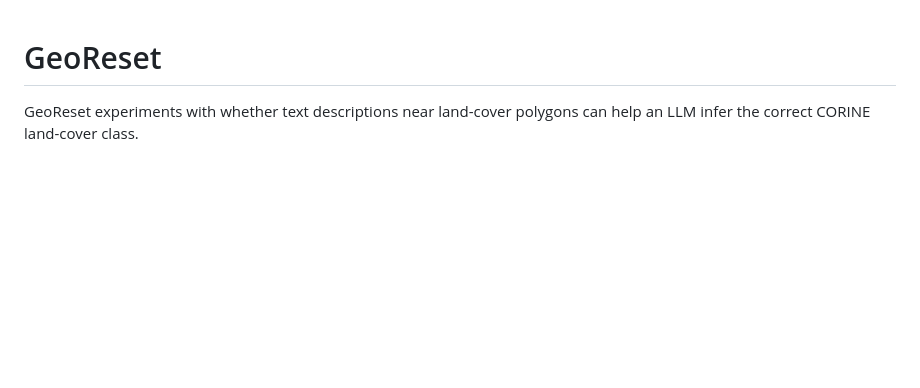
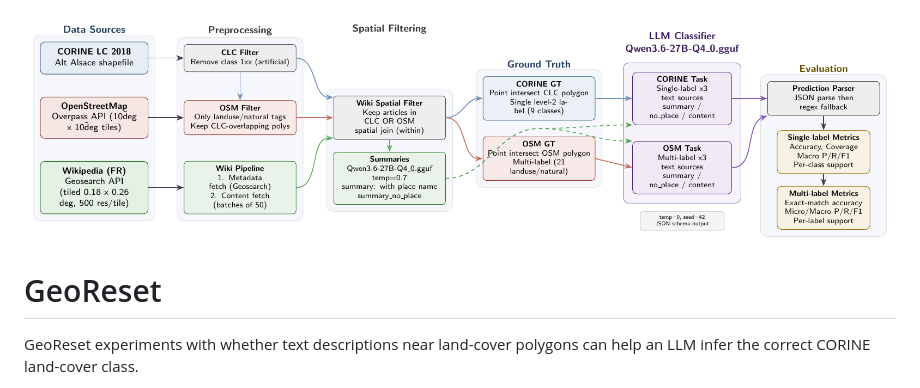
Before and after one commit to NoeFlandre/georeset-wiki-landcover, a Markdown page: README.md, the part around the change. GitHub-like rendering; pictures changed too: docs/pipeline_diagram-1.png (added); blank space fills up the shorter version.

Commit message:
docs: add pipeline overview TikZ diagram and update README with figure

```diff
--- a/README.md
+++ b/README.md
@@ -1,3 +1,5 @@
+![Pipeline Overview](docs/pipeline_diagram-1.png)
+
 # GeoReset
 
 GeoReset experiments with whether text descriptions near land-cover polygons can
```
Also changed, not shown: 2 other files.
